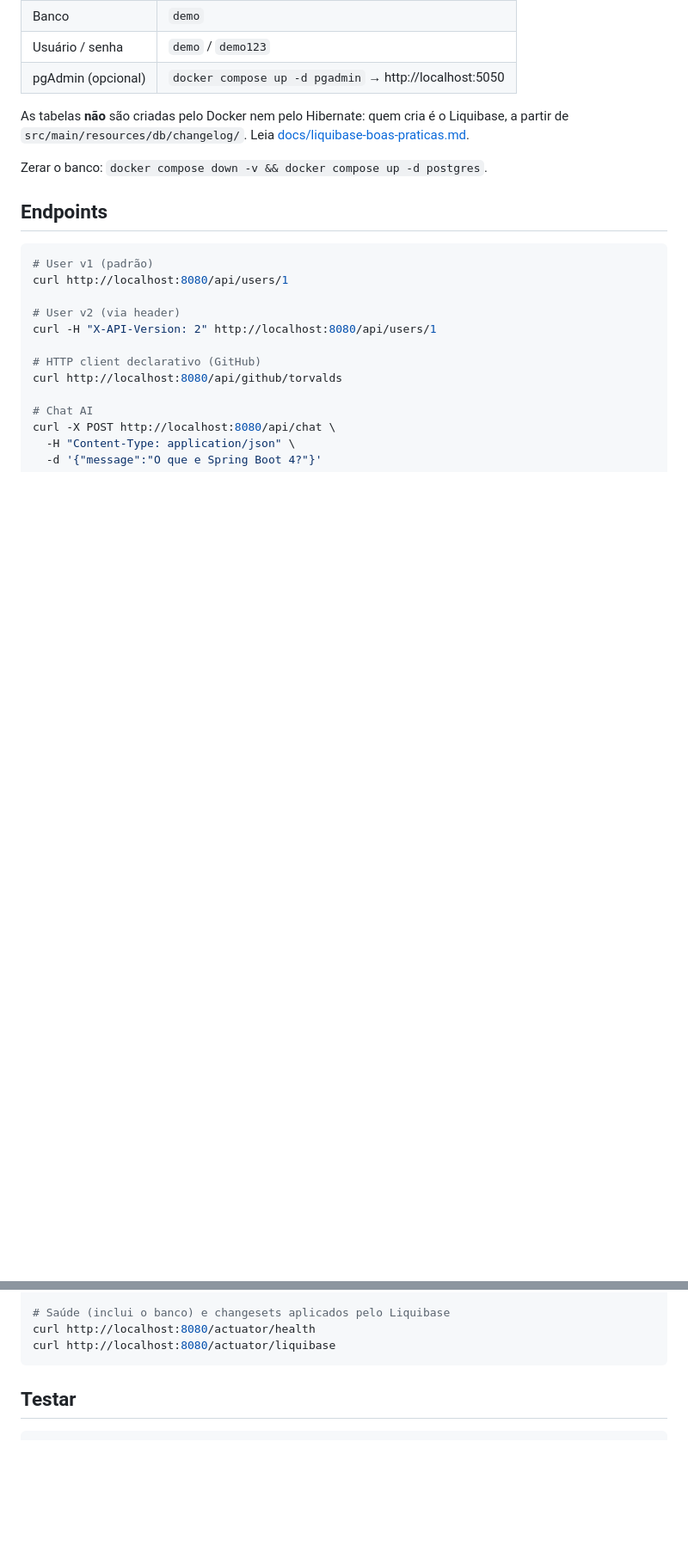
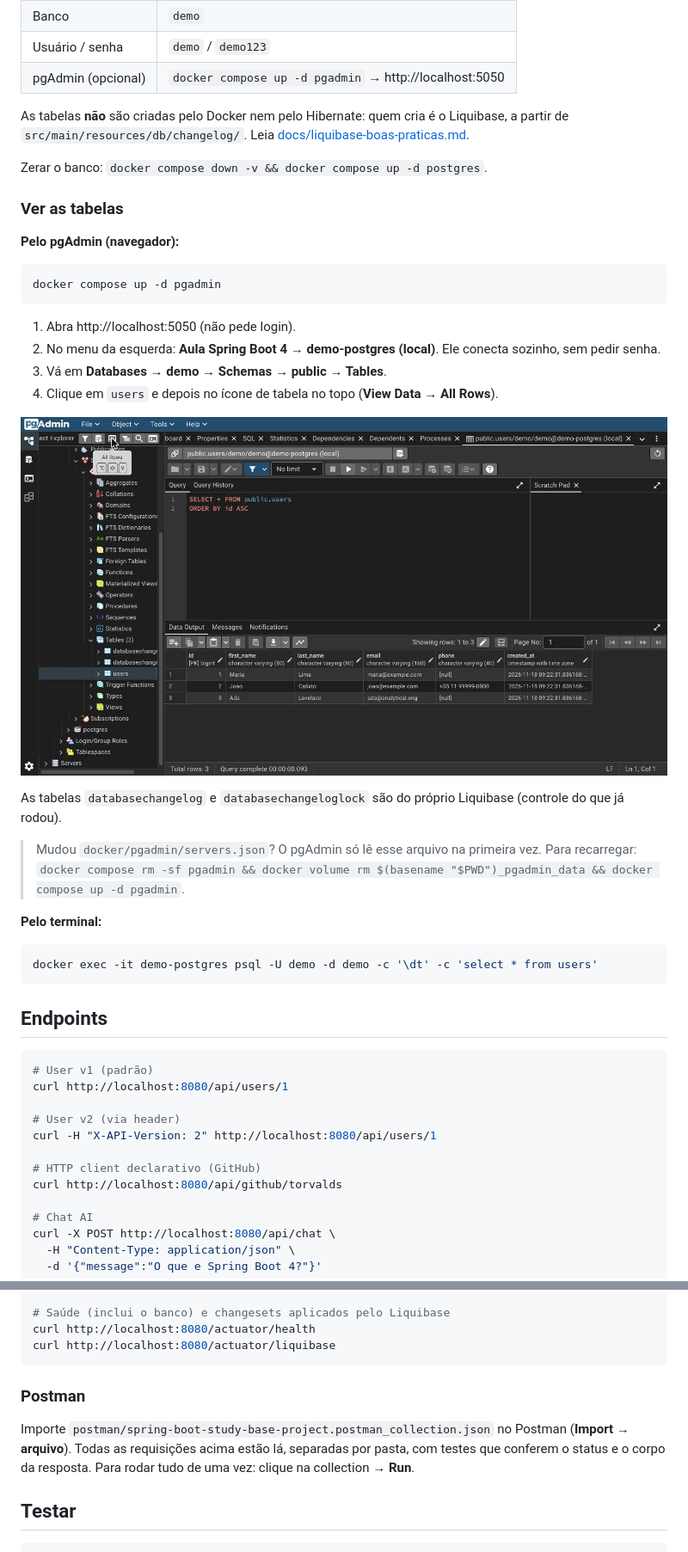
Before and after one commit to joaocalixto/spring-boot-study-base-project, a Markdown page: README.md, 2 parts joined by grey strips. Shown at 86% size. Drawn GitHub-style; pictures changed too: docs/img/pgadmin-tabela-users.jpg (added); blank space fills up the shorter version.

Commit message:
README: pgAdmin, como ver as tabelas e Postman; tarefa pede pasta Accounts na collection
Co-Authored-By: Claude Opus 5.5 <noreply@anthropic.com>
Claude-Session: https://claude.ai/code/session_017UFjp4Df3joKPg7bbMREBe

````diff
--- a/README.md
+++ b/README.md
@@ -43,6 +43,32 @@ As tabelas **não** são criadas pelo Docker nem pelo Hibernate: quem cria é o
 
 Zerar o banco: `docker compose down -v && docker compose up -d postgres`.
 
+### Ver as tabelas
+
+**Pelo pgAdmin (navegador):**
+
+```bash
+docker compose up -d pgadmin
+```
+
+1. Abra http://localhost:5050 (não pede login).
+2. No menu da esquerda: **Aula Spring Boot 4 → demo-postgres (local)**. Ele conecta sozinho, sem pedir senha.
+3. Vá em **Databases → demo → Schemas → public → Tables**.
+4. Clique em `users` e depois no ícone de tabela no topo (**View Data → All Rows**).
+
+![pgAdmin mostrando a tabela users](docs/img/pgadmin-tabela-users.jpg)
+
+As tabelas `databasechangelog` e `databasechangeloglock` são do próprio Liquibase (controle do que já rodou).
+
+> Mudou `docker/pgadmin/servers.json`? O pgAdmin só lê esse arquivo na primeira vez.
+> Para recarregar: `docker compose rm -sf pgadmin && docker volume rm $(basename "$PWD")_pgadmin_data && docker compose up -d pgadmin`.
+
+**Pelo terminal:**
+
+```bash
+docker exec -it demo-postgres psql -U demo -d demo -c '\dt' -c 'select * from users'
+```
+
 ## Endpoints
 
 ```bash
@@ -64,6 +90,12 @@ curl -X POST http://localhost:8080/api/chat \
 curl http://localhost:8080/actuator/health
 curl http://localhost:8080/actuator/liquibase
 ```
+
+### Postman
+
+Importe `postman/spring-boot-study-base-project.postman_collection.json` no Postman
+(**Import → arquivo**). Todas as requisições acima estão lá, separadas por pasta, com testes
+que conferem o status e o corpo da resposta. Para rodar tudo de uma vez: clique na collection → **Run**.
 
 ## Testar
 
````
Also changed, not shown: docs/tarefa-account.md (+4 -0 lines).
